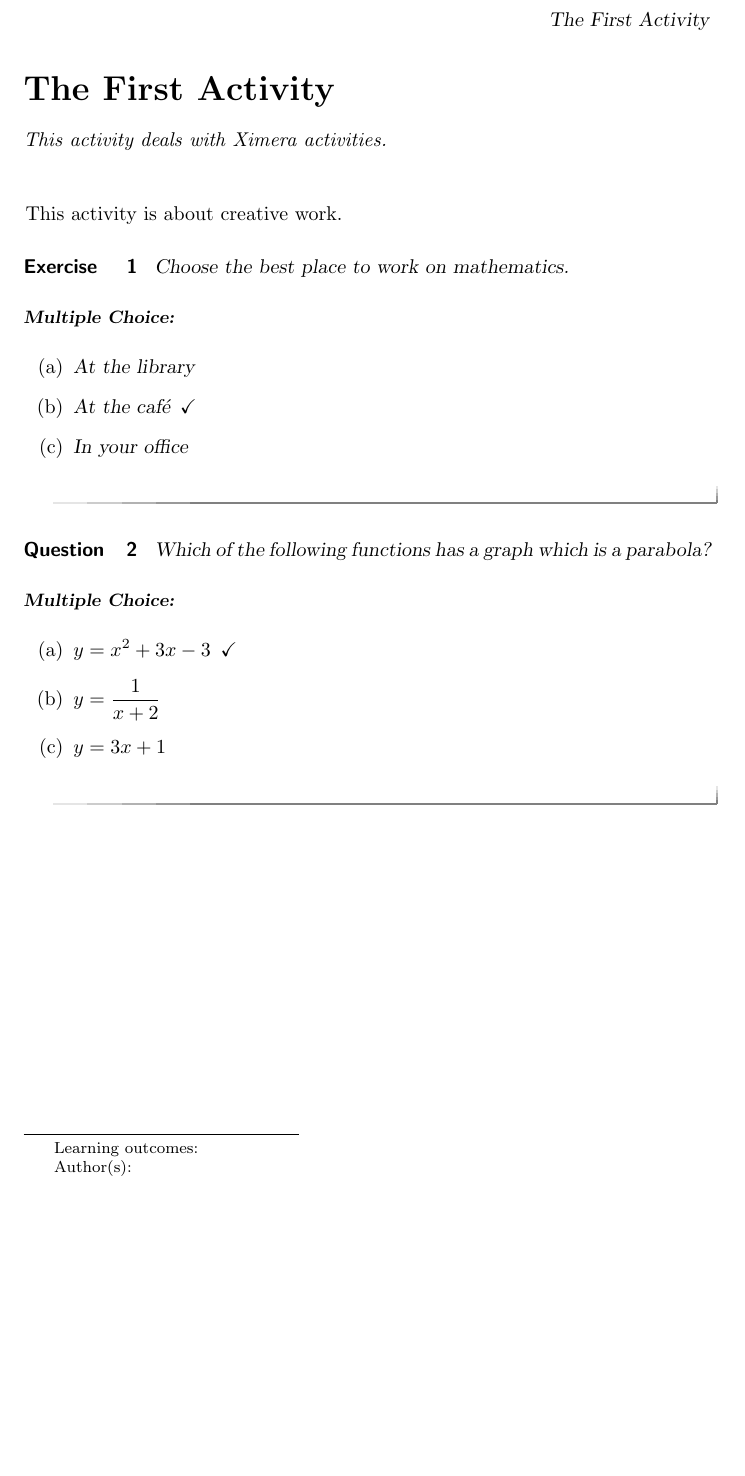
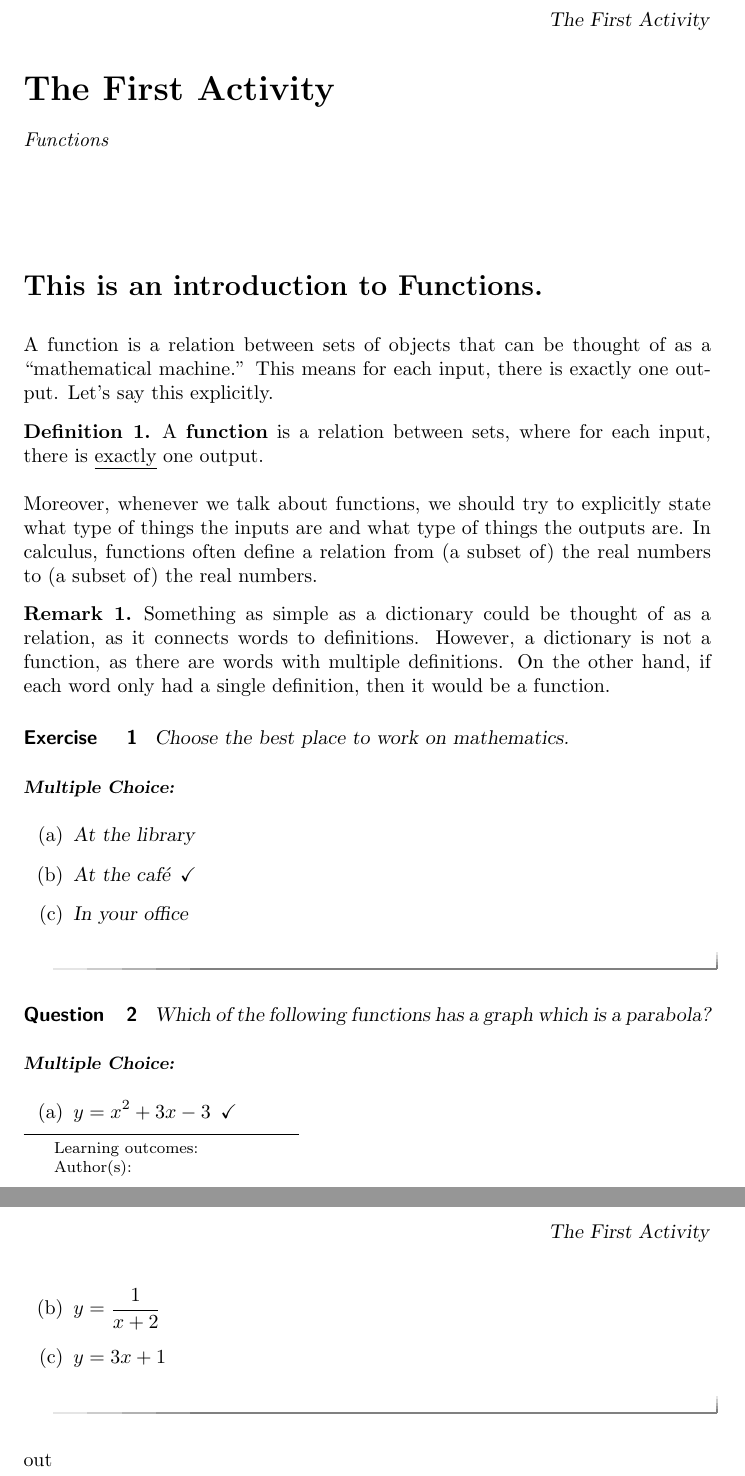
Before and after one commit to ekostrov/ximera, a LaTeX problem sheet (anExampleCourse/theFirstActivity/theFirstActivity.tex): part of the page before the commit and two parts of pages 1 and 2 of 2 after it, the two joined at a grey line, cut so that both start at the same text, the shorter picture padded with empty space. Compiled offline with pdfLaTeX.

Commit message:
created first tiny part of the section for functions

```diff
--- a/anExampleCourse/theFirstActivity/theFirstActivity.tex
+++ b/anExampleCourse/theFirstActivity/theFirstActivity.tex
@@ -1,11 +1,29 @@
 \documentclass{ximera}
+\usepackage{amsmath,amssymb}
+\usepackage{amsthm}
+\theoremstyle{definition}
+%\newtheorem{definition}{Definition}[section]
+%\newtheorem{example}{Example}[section]
 \title{The First Activity}
 \begin{document}
 \begin{abstract}
-This activity deals with Ximera activities.
+Functions
 \end{abstract}
 \maketitle
-This activity is about creative work.
+\section*{This is an introduction to Functions.}
+A function is a relation between sets of objects that can be thought of as a ``mathematical machine.'' This means for each input, there is exactly one output. Let’s say this explicitly.
+\begin{definition}
+	A \textbf{function} is a relation between sets, where for each input, there is \underline{exactly} one output.
+\end{definition}
+Moreover, whenever we talk about functions, we should try to explicitly state what type of things the inputs are and what type of things the outputs are. In calculus, functions often define a relation from (a subset of) the real numbers to (a subset of) the real numbers.
+\begin{remark}
+Something as simple as a dictionary could be thought
+of as a relation, as it connects words to definitions.
+However, a dictionary is not a function, as there
+are words with multiple definitions. On the other
+hand, if each word only had a single definition, then
+it would be a function.
+\end{remark}
 \begin{exercise}
   Choose the best place to work on mathematics.
   \begin{multipleChoice}
@@ -21,5 +39,6 @@ This activity is about creative work.
 		\choice{$y = \frac{1}{x+2}$}
 		\choice{$y=3x+1$}
 	\end{multipleChoice}
-\end{question}
+\end{question} out
+
 \end{document}
```
